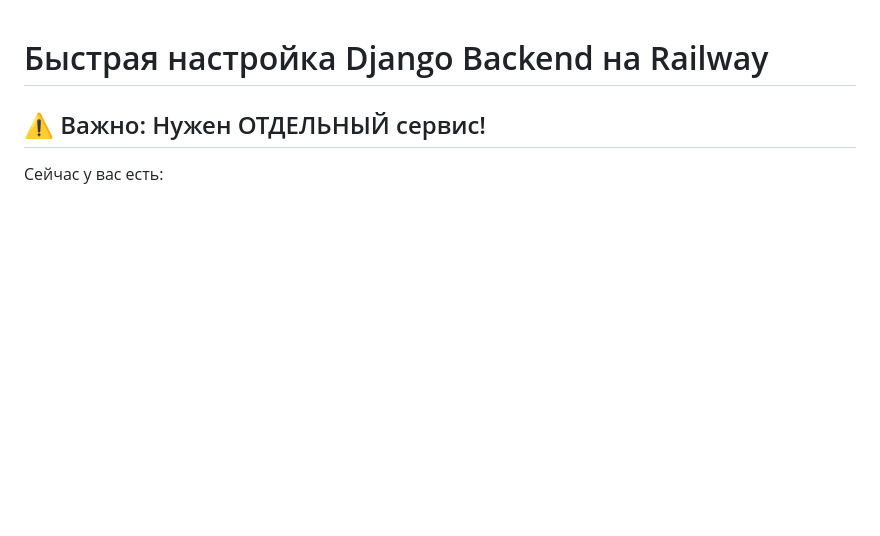
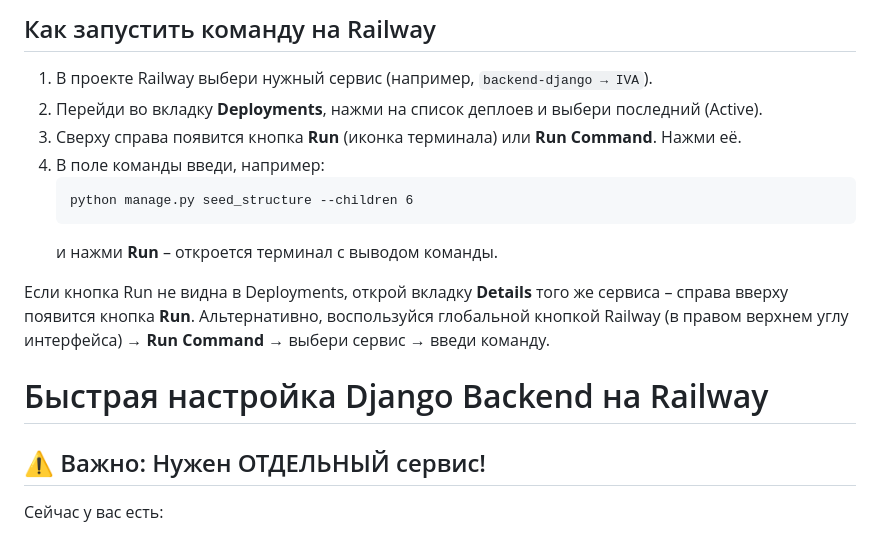
Before and after one commit to mag8888/IVA, a Markdown page: RAILWAY_QUICK_SETUP.md, the part around the change. Rendered like a GitHub page; blank space fills up the shorter version.

Commit message:
Добавлены шаги как запустить команду в Railway

````diff
--- a/RAILWAY_QUICK_SETUP.md
+++ b/RAILWAY_QUICK_SETUP.md
@@ -1,3 +1,16 @@
+## Как запустить команду на Railway
+
+1. В проекте Railway выбери нужный сервис (например, `backend-django → IVA`).
+2. Перейди во вкладку **Deployments**, нажми на список деплоев и выбери последний (Active).
+3. Сверху справа появится кнопка **Run** (иконка терминала) или **Run Command**. Нажми её.
+4. В поле команды введи, например:
+   ```
+   python manage.py seed_structure --children 6
+   ```
+   и нажми **Run** – откроется терминал с выводом команды.
+
+Если кнопка Run не видна в Deployments, открой вкладку **Details** того же сервиса – справа вверху появится кнопка **Run**. Альтернативно, воспользуйся глобальной кнопкой Railway (в правом верхнем углу интерфейса) → **Run Command** → выбери сервис → введи команду.
+
 # Быстрая настройка Django Backend на Railway
 
 ## ⚠️ Важно: Нужен ОТДЕЛЬНЫЙ сервис!
````
